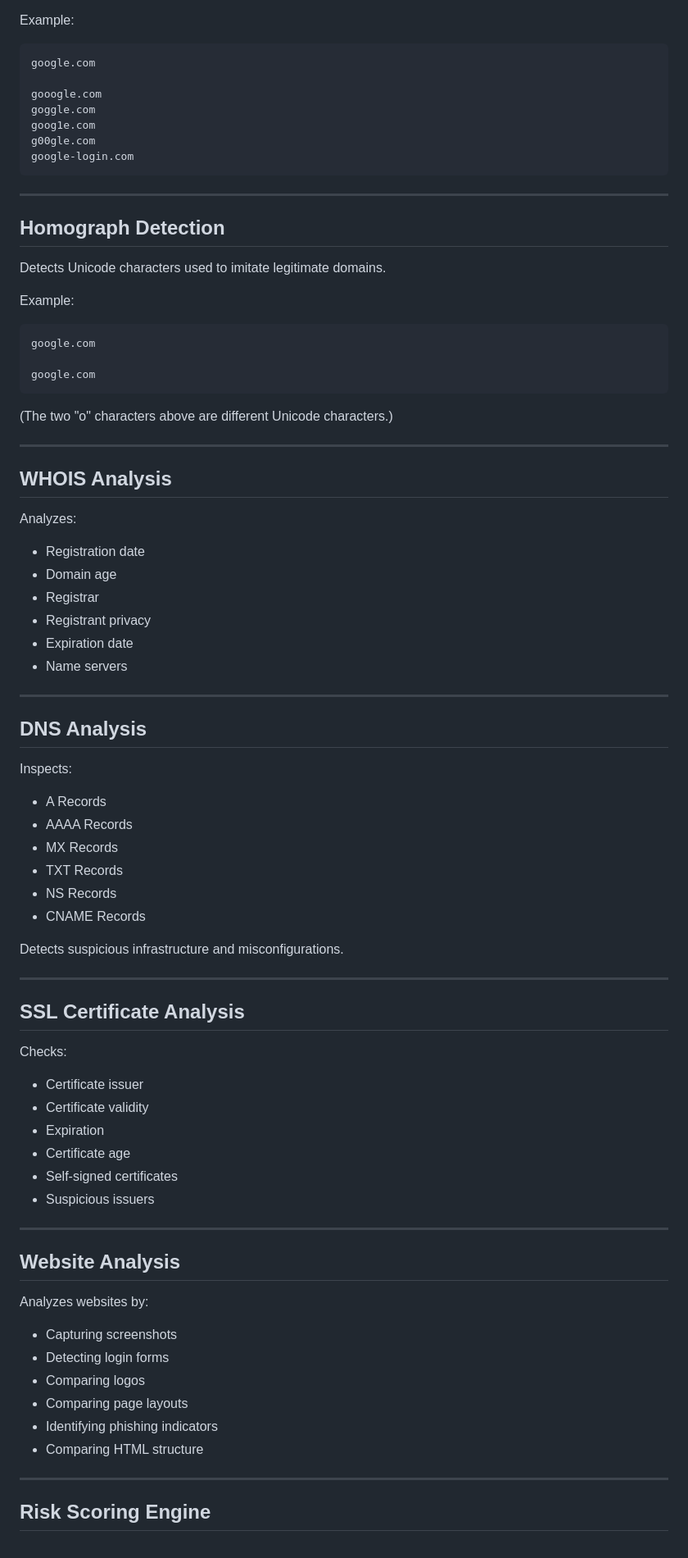
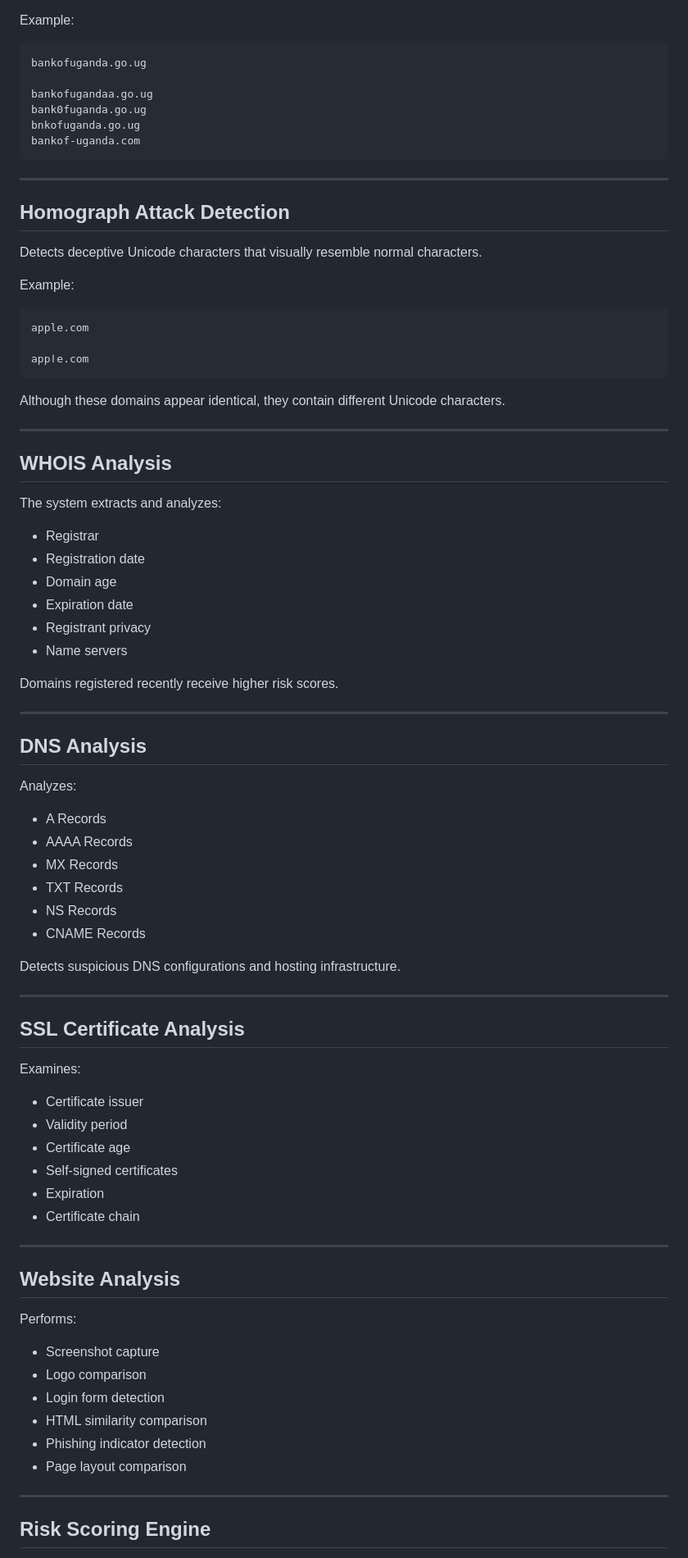
Before and after one commit to Tumusiime-mark/URL-Domain-Impersonation-Detection-System-UDIDS-, a Markdown page: README.md, the part around one of its changes. Shown at 82% size. Rendered like a GitHub page.

````diff
--- a/README.md
+++ b/README.md
@@ -71,49 +82,50 @@ The system detects look-alike domains using:
 Example:
 
 ```
-google.com
+bankofuganda.go.ug
 
-gooogle.com
-goggle.com
-goog1e.com
-g00gle.com
-google-login.com
+bankofugandaa.go.ug
+bank0fuganda.go.ug
+bnkofuganda.go.ug
+bankof-uganda.com
 ```
 
 ---
 
-## Homograph Detection
+## Homograph Attack Detection
 
-Detects Unicode characters used to imitate legitimate domains.
+Detects deceptive Unicode characters that visually resemble normal characters.
 
 Example:
 
 ```
-google.com
+apple.com
 
-gοοgle.com
+аррӏе.com
 ```
 
-(The two "o" characters above are different Unicode characters.)
+Although these domains appear identical, they contain different Unicode characters.
 
 ---
 
 ## WHOIS Analysis
 
-Analyzes:
+The system extracts and analyzes:
 
+- Registrar
 - Registration date
 - Domain age
-- Registrar
+- Expiration date
 - Registrant privacy
-- Expiration date
 - Name servers
+
+Domains registered recently receive higher risk scores.
 
 ---
 
 ## DNS Analysis
 
-Inspects:
+Analyzes:
 
 - A Records
 - AAAA Records
@@ -122,33 +134,33 @@ Inspects:
 - NS Records
 - CNAME Records
 
-Detects suspicious infrastructure and misconfigurations.
+Detects suspicious DNS configurations and hosting infrastructure.
 
 ---
 
 ## SSL Certificate Analysis
 
-Checks:
+Examines:
 
 - Certificate issuer
-- Certificate validity
-- Expiration
+- Validity period
 - Certificate age
 - Self-signed certificates
-- Suspicious issuers
+- Expiration
+- Certificate chain
 
 ---
 
 ## Website Analysis
 
-Analyzes websites by:
+Performs:
 
-- Capturing screenshots
-- Detecting login forms
-- Comparing logos
-- Comparing page layouts
-- Identifying phishing indicators
-- Comparing HTML structure
+- Screenshot capture
+- Logo comparison
+- Login form detection
+- HTML similarity comparison
+- Phishing indicator detection
+- Page layout comparison
 
 ---
 
````
Also changed, not shown: other parts of README.md (+148 -121 lines).
